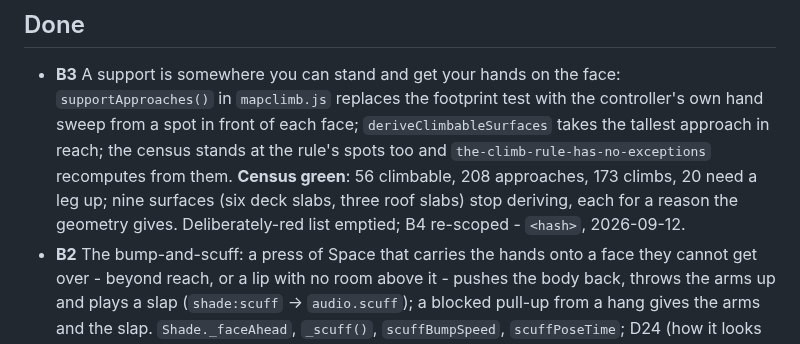
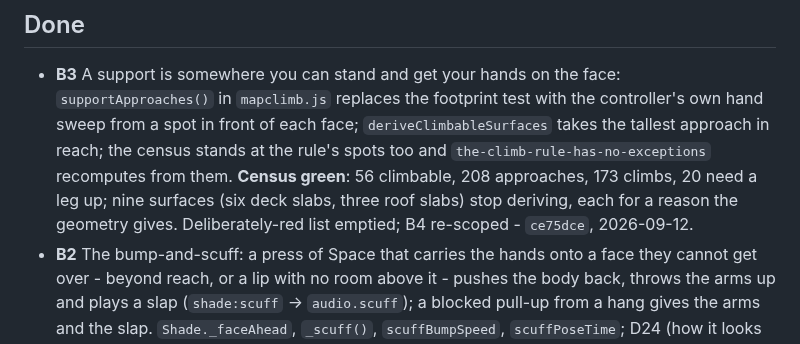
Before and after one commit to papasauce11/blackline, a Markdown page: QUEUE.md, the part around the change. Drawn GitHub-style.

Commit message:
Record B3 commit hash in QUEUE.md
Co-Authored-By: Claude Opus 5 <noreply@anthropic.com>

```diff
--- a/QUEUE.md
+++ b/QUEUE.md
@@ -195,7 +195,7 @@ budget checks are the ceiling.
   recomputes from them. **Census green**: 56 climbable, 208 approaches, 173
   climbs, 20 need a leg up; nine surfaces (six deck slabs, three roof slabs)
   stop deriving, each for a reason the geometry gives. Deliberately-red list
-  emptied; B4 re-scoped - `<hash>`, 2026-09-12.
+  emptied; B4 re-scoped - `ce75dce`, 2026-09-12.
 - **B2** The bump-and-scuff: a press of Space that carries the hands onto a
   face they cannot get over - beyond reach, or a lip with no room above it -
   pushes the body back, throws the arms up and plays a slap
```
